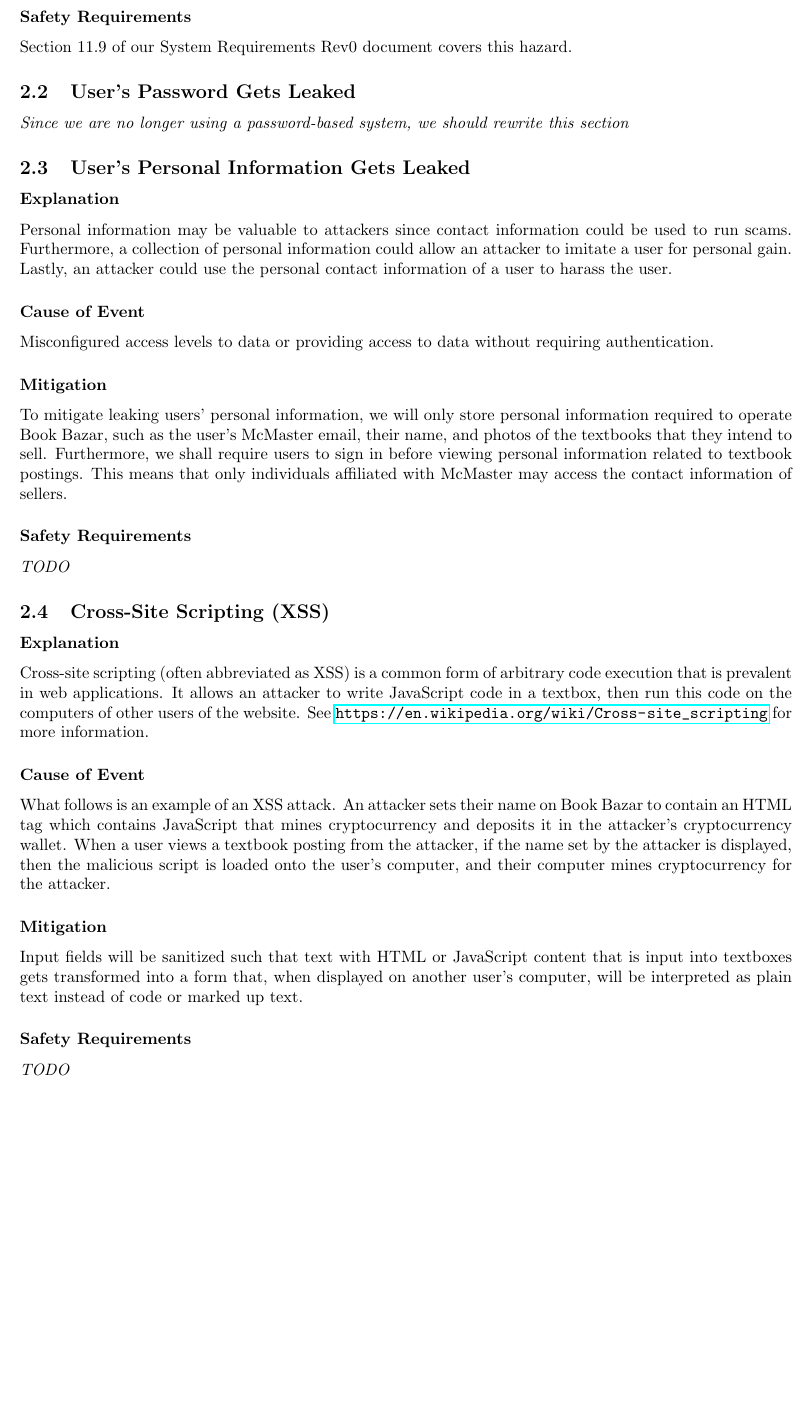
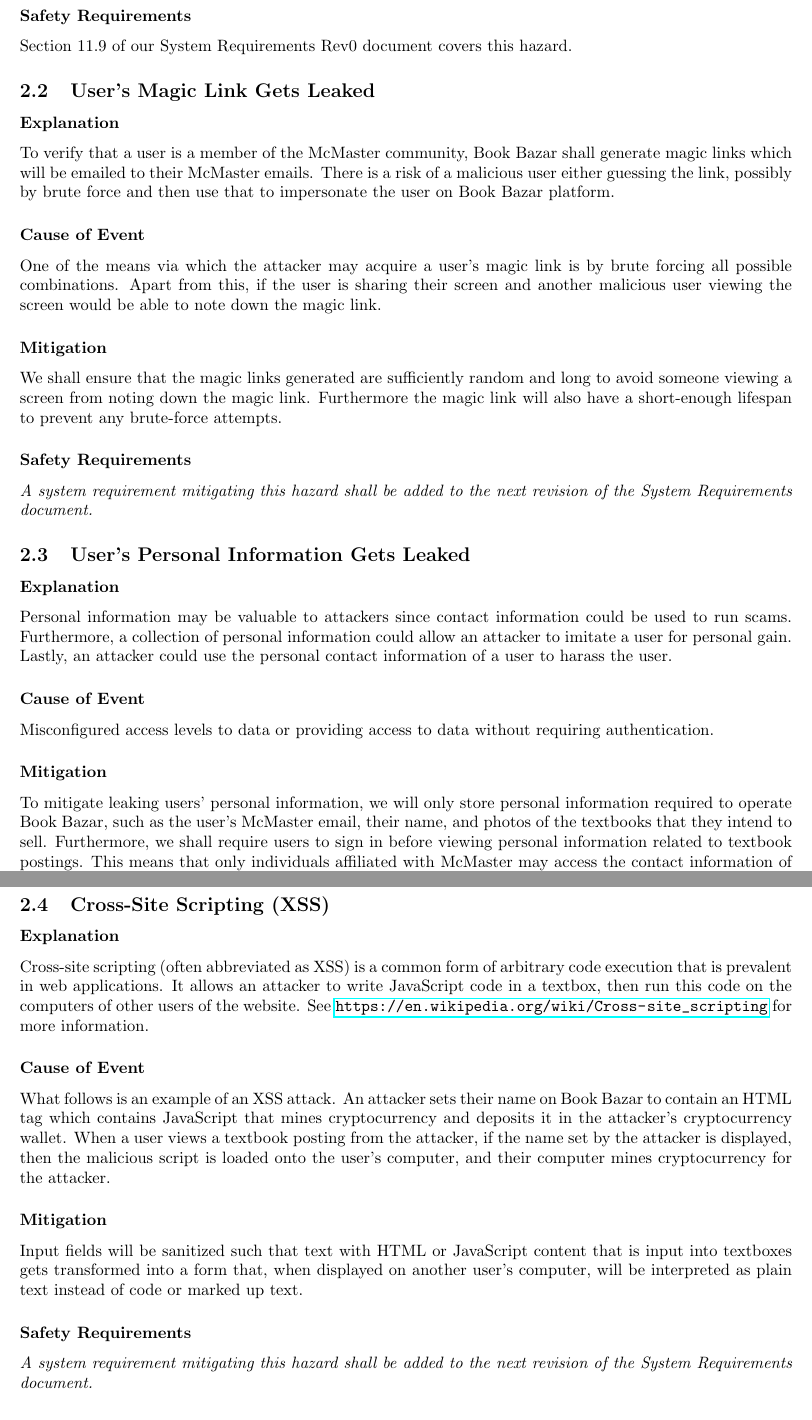
Before and after one commit to calebmech/Book-Bazar, a LaTeX document (documentation/hazards/Hazards.tex): part of page 4 of 5 before the commit and two parts of pages 4 and 5 of 6 after it, the two joined at a grey line, cut so that both start at the same text, the shorter picture padded with empty space. Compiled offline with pdfLaTeX.

Commit message:
Made edits to the revised document.
Added magic link hazard; edited safety reqs.

```diff
--- a/documentation/hazards/Hazards.tex
+++ b/documentation/hazards/Hazards.tex
@@ -128,23 +130,18 @@ Safety tips for meeting strangers via Book Bazar will be provided when a user ma
 \subsubsection*{Safety Requirements}
 Section 11.9 of our System Requirements Rev0 document covers this hazard.
 
-\subsection{User's Password Gets Leaked}
+\subsection{User's Magic Link Gets Leaked}
 
-\emph{Since we are no longer using a password-based system, we should rewrite this section}
-\begin{comment}
+
 \subsubsection*{Explanation}
-Depending on how the user stores their password (written down or in a file on the computer), an attacker may attain the user's password through various means. Ergo, the attacker may impersonate the user on Book Bazar. A worst-case-scenario would be if the user uses the same password for multiple services and the attacker could now access all these other services using the user's password.
-
+To verify that a user is a member of the McMaster community, Book Bazar shall generate magic links which will be emailed to their McMaster emails. There is a risk of a malicious user either guessing the link, possibly by brute force and then use that to impersonate the user on Book Bazar platform.
 \subsubsection*{Cause of Event}
-One of the means via which the attacker may acquire a user's password is by accessing the database where the information regarding the password is stored. This could be done either via a remote connection or physically accessing the computer. Another means of acquiring the user's password would be  via a man-in-the-middle attack, where some or all of the user's network communication is first routed to the attacker before reaching its intended destination. Lastly, an attacker may use a social engineering scheme to trick a user into providing the password to a service that may seem affiliated with Book Bazar but in-reality is completely separate.
+One of the means via which the attacker may acquire a user's magic link is by brute forcing all possible combinations. Apart from this, if the user is sharing their screen and another malicious user viewing the screen would be able to note down the magic link.
 
 \subsubsection*{Mitigation}
-We shall assume the security of the email provided by McMaster University. We will use the user's McMaster email to authenticate the user. Book Bazar shall work without storing the user's password or any information related to the password, like the hash of the password. This would ensure that, even if Book Bazar's database were to be compromised, the user's passwords may not be obtained. Furthermore, we shall ensure that any requests between the user and our servers will use HTTPS, preventing man-in-the-middle attacks.
-
+We shall ensure that the magic links generated are sufficiently random and long to avoid someone viewing a screen from noting down the magic link. Furthermore the magic link will also have a short-enough lifespan to prevent any brute-force attempts.
 \subsubsection*{Safety Requirements}
-Section 11.6 of our System Requirements Rev0 document covers this hazard.
-
-\end{comment}
+\emph{A system requirement mitigating this hazard shall be added to the next revision of the System Requirements document.}
 
 \subsection{User's Personal Information Gets Leaked}
 
@@ -158,7 +155,7 @@ Misconfigured access levels to data or providing access to data without requirin
 To mitigate leaking users’ personal information, we will only store personal information required to operate Book Bazar, such as the user’s McMaster email, their name, and photos of the textbooks that they intend to sell. Furthermore, we shall require users to sign in before viewing personal information related to textbook postings. This means that only individuals affiliated with McMaster may access the contact information of sellers.
 
 \subsubsection*{Safety Requirements}
-\emph{TODO}
+\emph{A system requirement mitigating this hazard shall be added to the next revision of the System Requirements document.}
 
 \subsection{Cross-Site Scripting (XSS)}
 
@@ -172,7 +169,7 @@ What follows is an example of an XSS attack. An attacker sets their name on Book
 Input fields will be sanitized such that text with HTML or JavaScript content that is input into textboxes gets transformed into a form that, when displayed on another user's computer, will be interpreted as plain text instead of code or marked up text.
 
 \subsubsection*{Safety Requirements}
-\emph{TODO}
+\emph{A system requirement mitigating this hazard shall be added to the next revision of the System Requirements document.}
 
 \subsection{SQL Injection}
 
```
Also changed, not shown: documentation/hazards/Hazard_Analysis_Rev0.pdf, documentation/hazards/Hazards.pdf (deleted), documentation/hazards/Hazards.tex (4 more changed lines), 1 other file.
